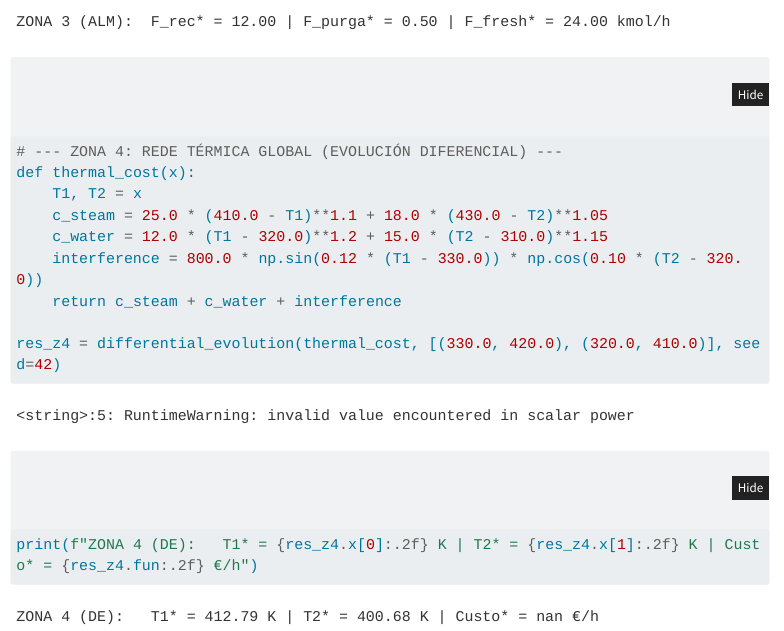
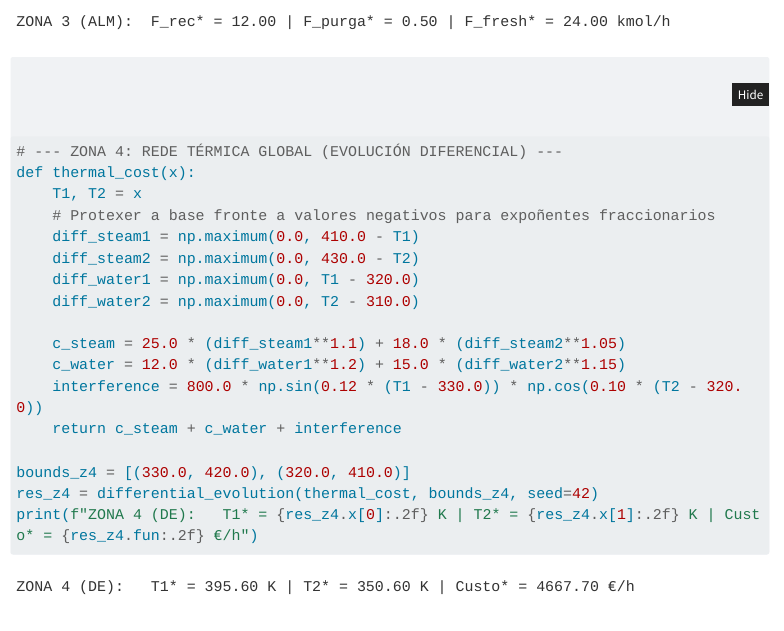
Before and after one commit to anxosanchez/sopqblog, a Quarto document (posts/caso-practico-7.qmd): the page in a window 1100 px wide, from 5350 px down. Rendered offline with R 4.5, knitr and Pandoc in place of Quarto, with nearby package versions; menus at the side of the page are left out; long lines of code are wrapped.

Commit message:
fix(python): protexer expoñentes fraccionarios contra bases negativas na zona 4

````diff
--- a/posts/caso-practico-7.qmd
+++ b/posts/caso-practico-7.qmd
@@ -200,11 +200,18 @@ print(f"ZONA 3 (ALM):  F_rec* = {x_k[0]:.2f} | F_purga* = {x_k[1]:.2f} | F_fresh
 # --- ZONA 4: REDE TÉRMICA GLOBAL (EVOLUCIÓN DIFERENCIAL) ---
 def thermal_cost(x):
     T1, T2 = x
-    c_steam = 25.0 * (410.0 - T1)**1.1 + 18.0 * (430.0 - T2)**1.05
-    c_water = 12.0 * (T1 - 320.0)**1.2 + 15.0 * (T2 - 310.0)**1.15
+    # Protexer a base fronte a valores negativos para expoñentes fraccionarios
+    diff_steam1 = np.maximum(0.0, 410.0 - T1)
+    diff_steam2 = np.maximum(0.0, 430.0 - T2)
+    diff_water1 = np.maximum(0.0, T1 - 320.0)
+    diff_water2 = np.maximum(0.0, T2 - 310.0)
+
+    c_steam = 25.0 * (diff_steam1**1.1) + 18.0 * (diff_steam2**1.05)
+    c_water = 12.0 * (diff_water1**1.2) + 15.0 * (diff_water2**1.15)
     interference = 800.0 * np.sin(0.12 * (T1 - 330.0)) * np.cos(0.10 * (T2 - 320.0))
     return c_steam + c_water + interference
 
-res_z4 = differential_evolution(thermal_cost, [(330.0, 420.0), (320.0, 410.0)], seed=42)
+bounds_z4 = [(330.0, 420.0), (320.0, 410.0)]
+res_z4 = differential_evolution(thermal_cost, bounds_z4, seed=42)
 print(f"ZONA 4 (DE):   T1* = {res_z4.x[0]:.2f} K | T2* = {res_z4.x[1]:.2f} K | Custo* = {res_z4.fun:.2f} €/h")
 ```
````
